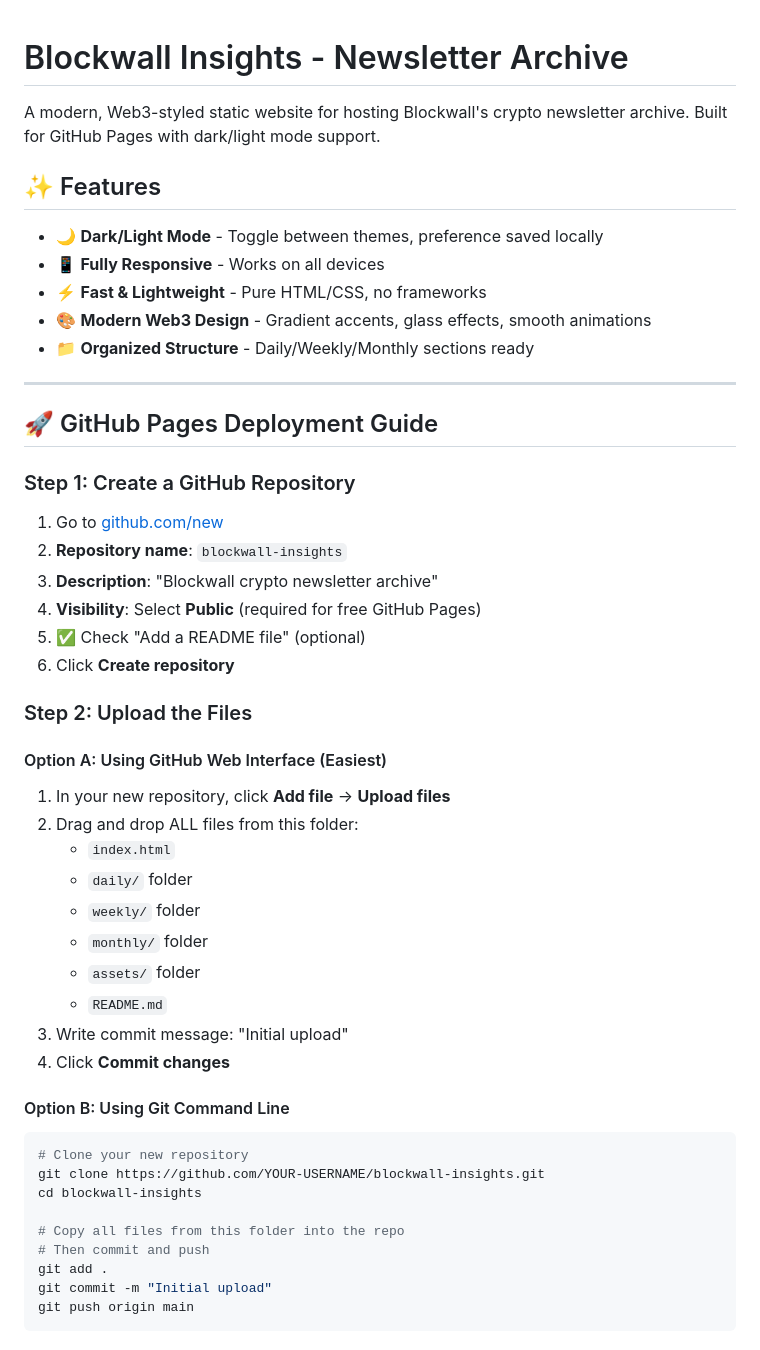
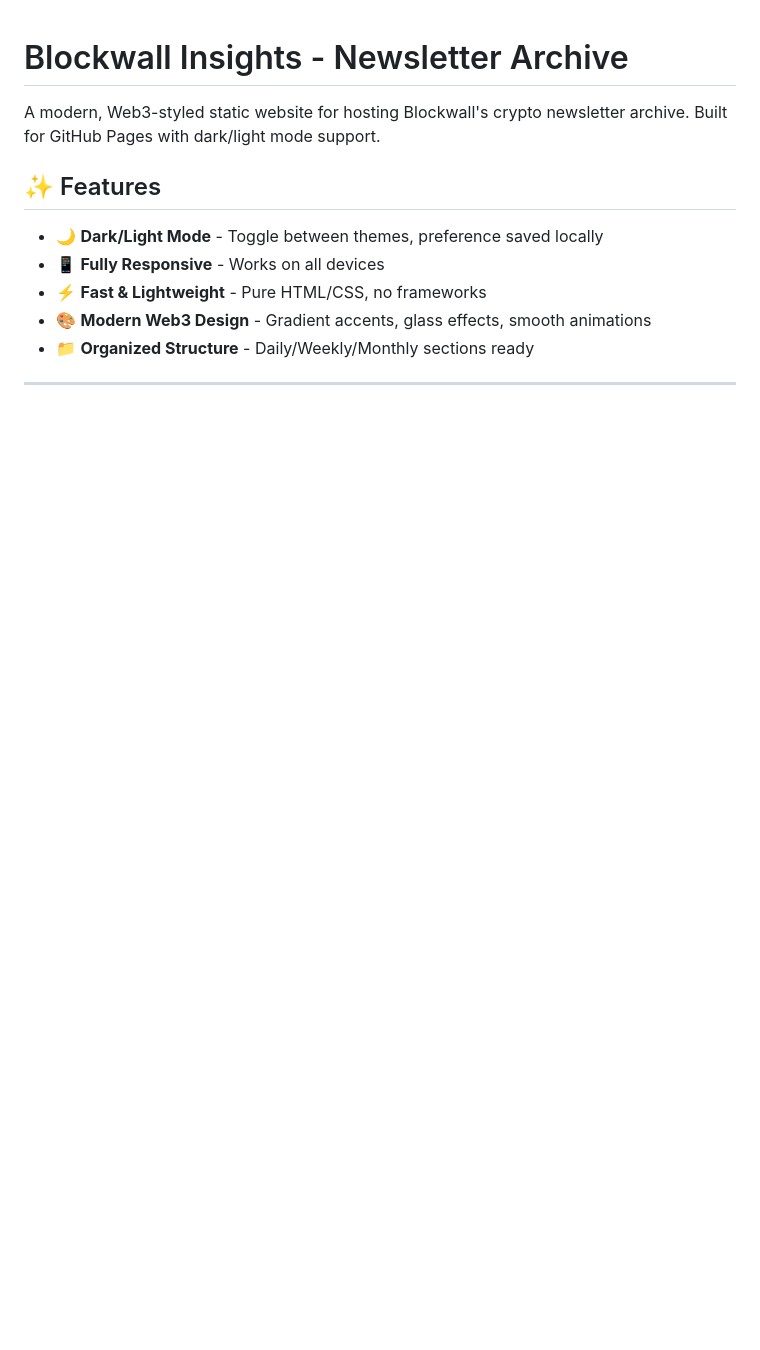
Before and after one commit to dt-vc/blockwall-insights, a Markdown page: README.md, the part around one of its changes. GitHub-like rendering; blank space fills up the shorter version.

````diff
--- a/README.md
+++ b/README.md
@@ -10,46 +10,3 @@ A modern, Web3-styled static website for hosting Blockwall's crypto newsletter a
 - ⚡ **Fast & Lightweight** - Pure HTML/CSS, no frameworks
 - 🎨 **Modern Web3 Design** - Gradient accents, glass effects, smooth animations
 - 📁 **Organized Structure** - Daily/Weekly/Monthly sections ready
-
----
-
-## 🚀 GitHub Pages Deployment Guide
-
-### Step 1: Create a GitHub Repository
-
-1. Go to [github.com/new](https://github.com/new)
-2. **Repository name**: `blockwall-insights`
-3. **Description**: "Blockwall crypto newsletter archive"
-4. **Visibility**: Select **Public** (required for free GitHub Pages)
-5. ✅ Check "Add a README file" (optional)
-6. Click **Create repository**
-
-### Step 2: Upload the Files
-
-#### Option A: Using GitHub Web Interface (Easiest)
-
-1. In your new repository, click **Add file** → **Upload files**
-2. Drag and drop ALL files from this folder:
-   - `index.html`
-   - `daily/` folder
-   - `weekly/` folder
-   - `monthly/` folder
-   - `assets/` folder
-   - `README.md`
-3. Write commit message: "Initial upload"
-4. Click **Commit changes**
-
-#### Option B: Using Git Command Line
-
-```bash
-# Clone your new repository
-git clone https://github.com/YOUR-USERNAME/blockwall-insights.git
-cd blockwall-insights
-
-# Copy all files from this folder into the repo
-# Then commit and push
-git add .
-git commit -m "Initial upload"
-git push origin main
-```
-
````
Also changed, not shown: other parts of README.md (+0 -23 lines).
